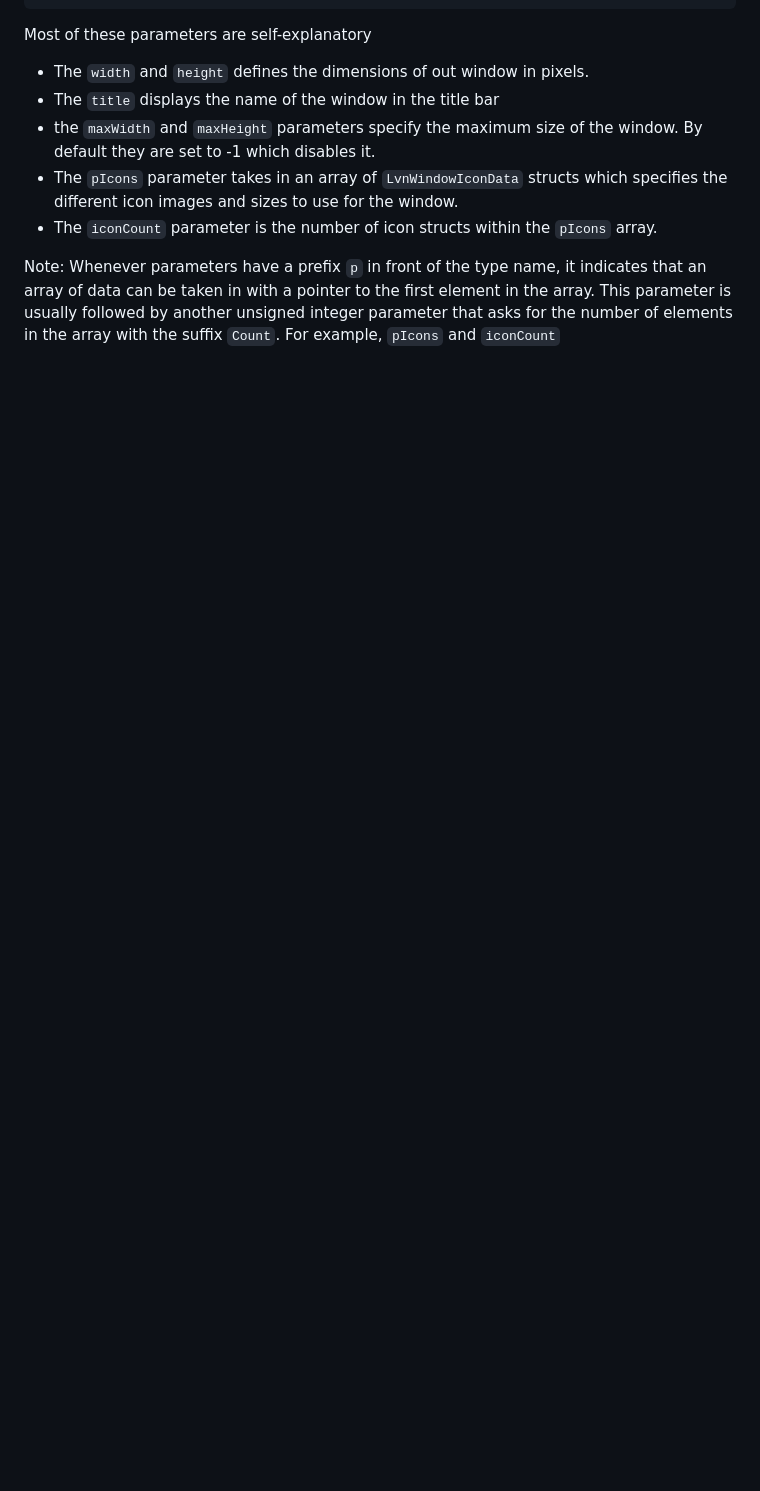
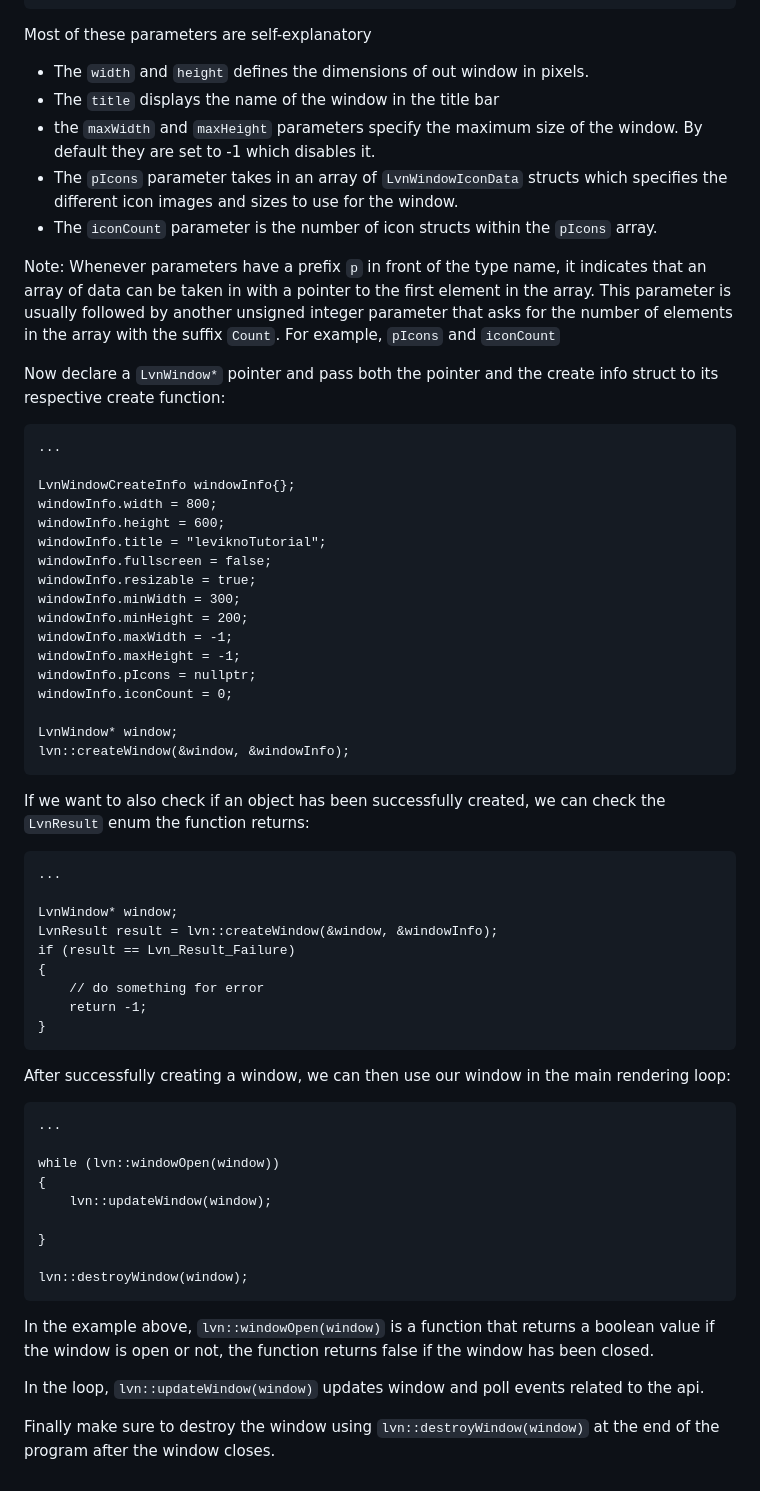
Before and after one commit to binmian/levikno, a Markdown page: docs/tutorial.md, the part around one of its changes. Rendered like a GitHub page; blank space fills up the shorter version.

Commit message:
Update tutorial.md
window docs

````diff
--- a/docs/tutorial.md
+++ b/docs/tutorial.md
@@ -156,3 +157,56 @@ Most of these parameters are self-explanatory
 * The ```iconCount``` parameter is the number of icon structs within the ```pIcons``` array.
 
 Note: Whenever parameters have a prefix ```p``` in front of the type name, it indicates that an array of data can be taken in with a pointer to the first element in the array. This parameter is usually followed by another unsigned integer parameter that asks for the number of elements in the array with the suffix ```Count```. For example, ```pIcons``` and ```iconCount```
+
+Now declare a ```LvnWindow*``` pointer and pass both the pointer and the create info struct to its respective create function:
+```
+...
+
+LvnWindowCreateInfo windowInfo{};
+windowInfo.width = 800;
+windowInfo.height = 600;
+windowInfo.title = "leviknoTutorial";
+windowInfo.fullscreen = false;
+windowInfo.resizable = true;
+windowInfo.minWidth = 300;
+windowInfo.minHeight = 200;
+windowInfo.maxWidth = -1;
+windowInfo.maxHeight = -1;
+windowInfo.pIcons = nullptr;
+windowInfo.iconCount = 0;
+
+LvnWindow* window;
+lvn::createWindow(&window, &windowInfo);
+```
+
+If we want to also check if an object has been successfully created, we can check the ```LvnResult``` enum the function returns:
+```
+...
+
+LvnWindow* window;
+LvnResult result = lvn::createWindow(&window, &windowInfo);
+if (result == Lvn_Result_Failure)
+{
+	// do something for error
+	return -1;
+}
+```
+
+
+After successfully creating a window, we can then use our window in the main rendering loop:
+```
+...
+
+while (lvn::windowOpen(window))
+{
+	lvn::updateWindow(window);
+
+}
+
+lvn::destroyWindow(window);
+```
+In the example above, ```lvn::windowOpen(window)``` is a function that returns a boolean value if the window is open or not, the function returns false if the window has been closed.
+
+In the loop, ```lvn::updateWindow(window)``` updates window and poll events related to the api.
+
+Finally make sure to destroy the window using ```lvn::destroyWindow(window)``` at the end of the program after the window closes.
````
Also changed, not shown: other parts of docs/tutorial.md (+1 -0 lines).
